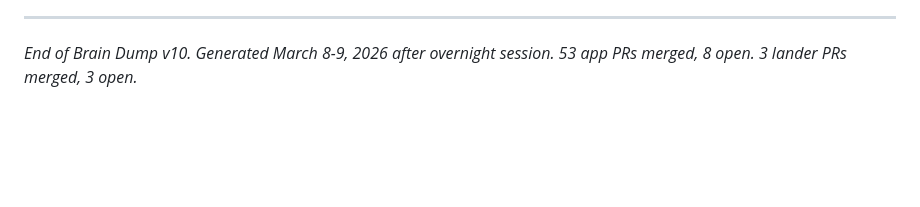
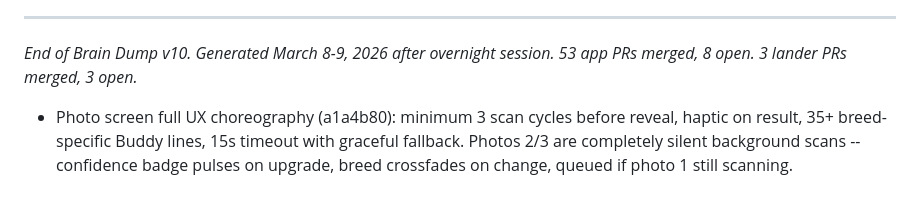
Before and after one commit to changocircle/PupPal-app, a Markdown page: BRAIN.md, the part around the change. Drawn GitHub-style; blank space fills up the shorter version.

Commit message:
docs: update BRAIN.md — photo UX choreography (a1a4b80)

```diff
--- a/BRAIN.md
+++ b/BRAIN.md
@@ -941,3 +941,4 @@ PupPal is 41% cheaper than market average with the only AI-powered mentor + heal
 ---
 
 *End of Brain Dump v10. Generated March 8-9, 2026 after overnight session. 53 app PRs merged, 8 open. 3 lander PRs merged, 3 open.*
+- Photo screen full UX choreography (a1a4b80): minimum 3 scan cycles before reveal, haptic on result, 35+ breed-specific Buddy lines, 15s timeout with graceful fallback. Photos 2/3 are completely silent background scans -- confidence badge pulses on upgrade, breed crossfades on change, queued if photo 1 still scanning.
```
